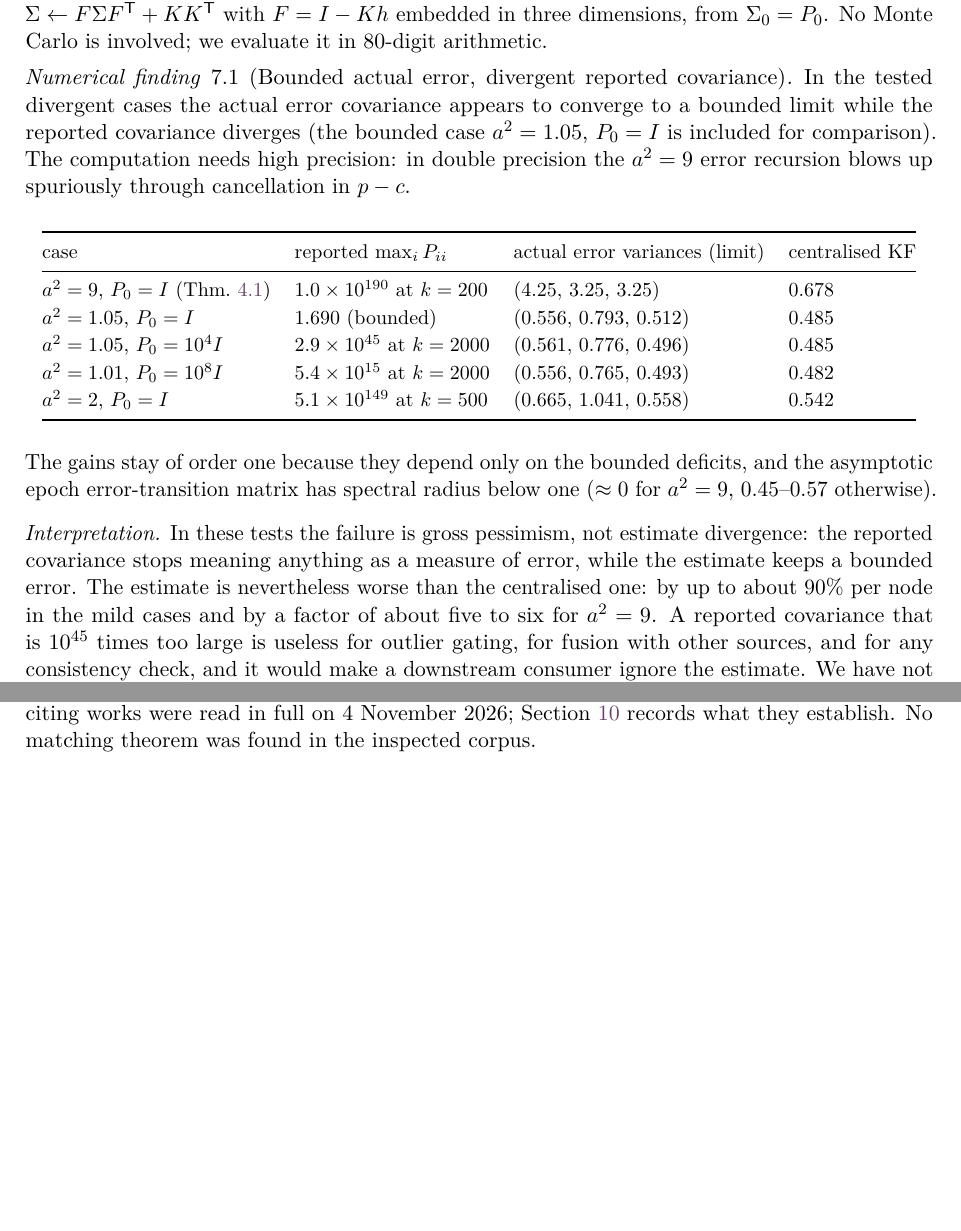
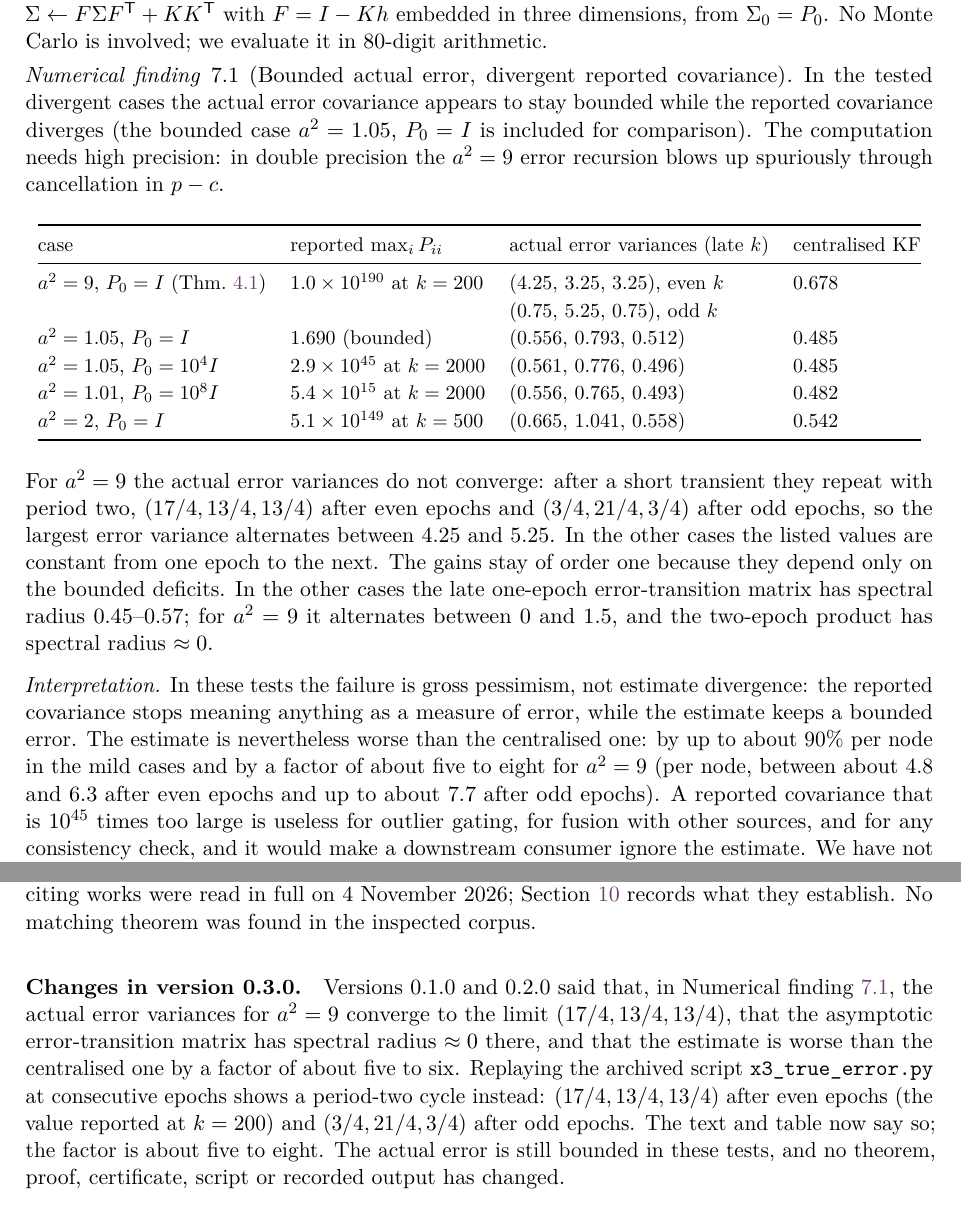
Before and after one commit to ipitchford/isolated-kalman-covariance-divergence, a LaTeX paper (manuscript.tex): two parts of pages 11 and 15 of 18 before the commit and two parts of pages 11 and 16 of 19 after it, joined at a grey line, cut so that both start at the same text, the shorter picture padded with empty space. Compiled offline with pdfLaTeX.

Commit message:
Research candidate 0.3.0: correct Numerical finding 7.1 (period-two error cycle at a^2 = 9)
Versions 0.1.0 and 0.2.0 said the actual error variances for a^2 = 9 converge
to (17/4, 13/4, 13/4). Replaying x3_true_error.py at consecutive epochs shows a
period-two cycle: (17/4, 13/4, 13/4) after even epochs, (3/4, 21/4, 3/4) after
odd epochs. Text, table, spectral-radius remark and centralised comparison
corrected; CORRECTIONS.md added. No theorem, proof, certificate, script or
recorded output changed. Version DOI 10.5281/zenodo.24142193.

Co-Authored-By: Claude Opus 5.5 <noreply@anthropic.com>

```diff
--- a/manuscript.tex
+++ b/manuscript.tex
@@ -30,9 +30,9 @@
  \large A counterexample to the isolated Kalman filtering convergence conjecture}
 \author{Anonymous\thanks{Text released under CC0~1.0; code under the MIT licence.
  See the accompanying reproducibility package,
- \href{https://doi.org/10.5281/zenodo.23941896}{doi:10.5281/zenodo.23941896} (version 0.2.0;
+ \href{https://doi.org/10.5281/zenodo.24142193}{doi:10.5281/zenodo.24142193} (version 0.3.0;
  all versions: \href{https://doi.org/10.5281/zenodo.23935674}{doi:10.5281/zenodo.23935674}).}}
-\date{Version 0.2.0, 4 November 2026 (corrects version 0.1.0 of the same date)}
+\date{Version 0.3.0, 11 November 2026 (corrects versions 0.1.0 and 0.2.0 of 4 November 2026)}
 \begin{document}
 \maketitle
 
@@ -572,7 +572,7 @@ $F=I-Kh$ embedded in three dimensions, from $\Sigma_0=P_0$. No Monte Carlo is in
 evaluate it in 80-digit arithmetic.
 
 \begin{finding}[Bounded actual error, divergent reported covariance]\label{find:error}
-In the tested divergent cases the actual error covariance appears to converge to a bounded limit while the
+In the tested divergent cases the actual error covariance appears to stay bounded while the
 reported covariance diverges (the bounded case $a^2=1.05$, $P_0=I$ is included for comparison). The
 computation needs high precision: in double precision the $a^2=9$ error recursion blows up spuriously
 through cancellation in $p-c$.
@@ -580,9 +580,10 @@ through cancellation in $p-c$.
 \begin{center}\small
 \begin{tabular}{@{}llll@{}}
 \toprule
-case & reported $\max_iP_{ii}$ & actual error variances (limit) & centralised KF\\
+case & reported $\max_iP_{ii}$ & actual error variances (late $k$) & centralised KF\\
 \midrule
-$a^2=9$, $P_0=I$ (Thm.~\ref{thm:main}) & $1.0\times10^{190}$ at $k=200$ & $(4.25,\,3.25,\,3.25)$ & $0.678$\\
+$a^2=9$, $P_0=I$ (Thm.~\ref{thm:main}) & $1.0\times10^{190}$ at $k=200$ & $(4.25,\,3.25,\,3.25)$, even $k$ & $0.678$\\
+ & & $(0.75,\,5.25,\,0.75)$, odd $k$ & \\
 $a^2=1.05$, $P_0=I$ & $1.690$ (bounded) & $(0.556,\,0.793,\,0.512)$ & $0.485$\\
 $a^2=1.05$, $P_0=10^4I$ & $2.9\times10^{45}$ at $k=2000$ & $(0.561,\,0.776,\,0.496)$ & $0.485$\\
 $a^2=1.01$, $P_0=10^8I$ & $5.4\times10^{15}$ at $k=2000$ & $(0.556,\,0.765,\,0.493)$ & $0.482$\\
@@ -590,18 +591,23 @@ $a^2=2$, $P_0=I$ & $5.1\times10^{149}$ at $k=500$ & $(0.665,\,1.041,\,0.558)$ &
 \bottomrule
 \end{tabular}
 \end{center}
-The gains stay of order one because they depend only on the bounded deficits, and the
-asymptotic epoch error-transition matrix has spectral radius below one ($\approx0$ for $a^2=9$,
-$0.45$--$0.57$ otherwise).
+For $a^2=9$ the actual error variances do not converge: after a short transient they repeat
+with period two, $(17/4,13/4,13/4)$ after even epochs and $(3/4,21/4,3/4)$ after odd epochs, so the
+largest error variance alternates between $4.25$ and $5.25$. In the other cases the listed values
+are constant from one epoch to the next. The gains stay of order one because they depend only on
+the bounded deficits. In the other cases the late one-epoch error-transition matrix has spectral
+radius $0.45$--$0.57$; for $a^2=9$ it alternates between $0$ and $1.5$, and the two-epoch product
+has spectral radius $\approx0$.
 \end{finding}
 
 \emph{Interpretation.} In these tests the failure is gross pessimism, not estimate divergence:
 the reported covariance stops meaning anything as a measure of error, while the estimate keeps
 a bounded error. The estimate is nevertheless worse than the centralised one: by up to about $90\%$ per node in
-the mild cases and by a factor of about five to six for $a^2=9$. A reported covariance that is
+the mild cases and by a factor of about five to eight for $a^2=9$ (per node, between about $4.8$ and $6.3$
+after even epochs and up to about $7.7$ after odd epochs). A reported covariance that is
 $10^{45}$ times too large is useless for outlier gating, for fusion with other sources, and for
 any consistency check, and it would make a downstream consumer ignore the estimate. We have not
-proved boundedness of the actual error; the observed limit $(17/4,13/4,13/4)$ for $a^2=9$ is
+proved boundedness of the actual error; the observed period-two cycle for $a^2=9$ is
 not derived analytically.
 
 \begin{finding}[Thresholds]\label{find:thresh}
@@ -856,6 +862,16 @@ the ordinary Kalman filter and changes the architecture being tested.
 1--4 November 2026. For version 0.2.0 the full 2018 journal article~\citep{Luft2018} and both
 citing works were read in full on 4 November 2026; Section~\ref{sec:related} records what they
 establish. No matching theorem was found in the inspected corpus.
+
+\paragraph{Changes in version 0.3.0.} Versions 0.1.0 and 0.2.0 said that, in Numerical
+finding~\ref{find:error}, the actual error variances for $a^2=9$ converge to the limit
+$(17/4,13/4,13/4)$, that the asymptotic error-transition matrix has spectral radius $\approx0$
+there, and that the estimate is worse than the centralised one by a factor of about five to six.
+Replaying the archived script \texttt{x3\_true\_error.py} at consecutive epochs shows a period-two
+cycle instead: $(17/4,13/4,13/4)$ after even epochs (the value reported at $k=200$) and
+$(3/4,21/4,3/4)$ after odd epochs. The text and table now say so; the factor is about five to
+eight. The actual error is still bounded in these tests, and no theorem, proof, certificate,
+script or recorded output has changed.
 
 \paragraph{Changes in version 0.2.0.} Version 0.1.0 compared this work with the 2018 journal
 article~\citep{Luft2018} at abstract level only. Version 0.2.0 compares it with the full text and
```
Also changed, not shown: AI_INDEX.md (+5 -3 lines), CORRECTIONS.md (added, +11 -0 lines), VERIFICATION.md (+2 -2 lines), README.md, isokf_manuscript.pdf, manuscript.tex (2 more changed lines), 3 other files.
